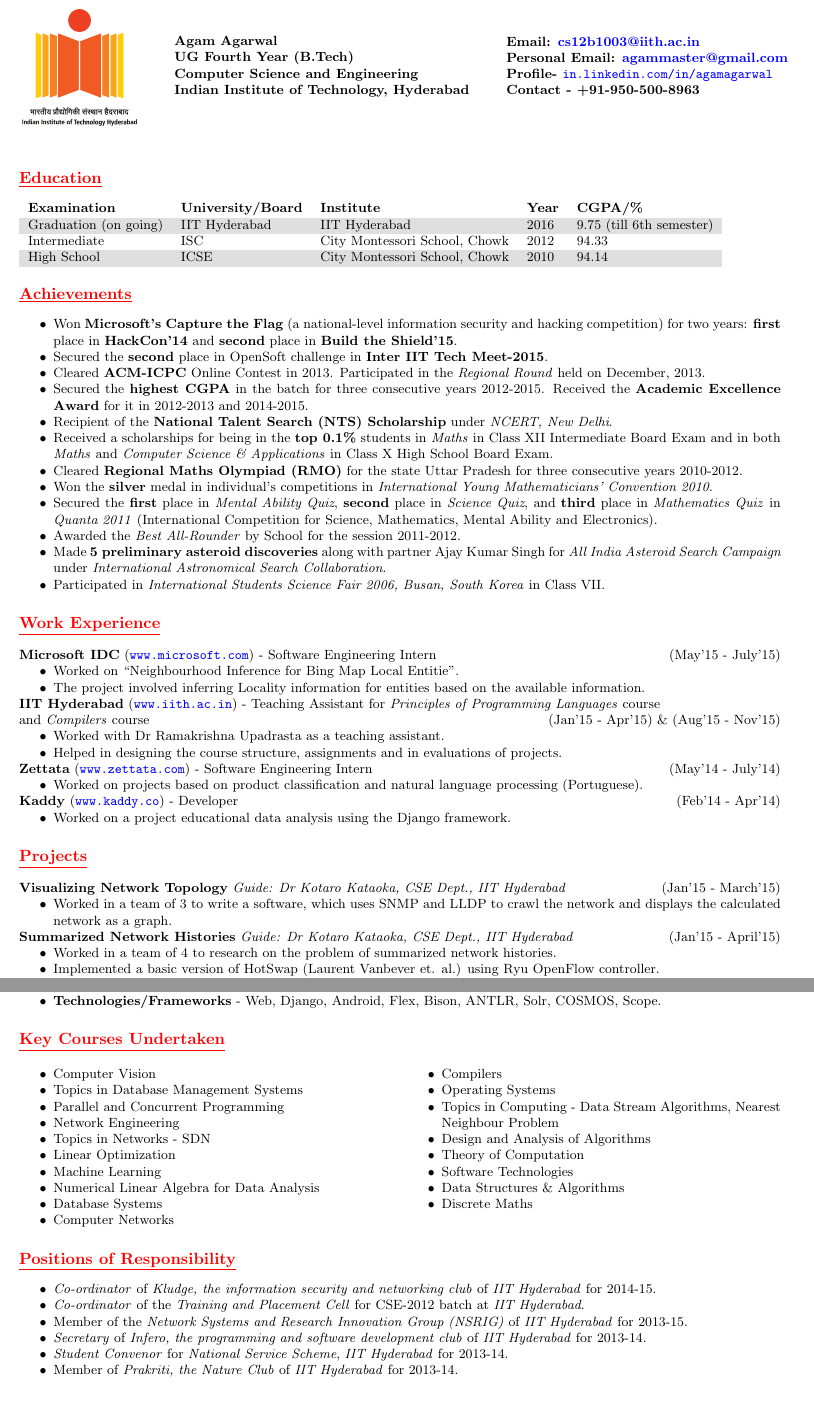
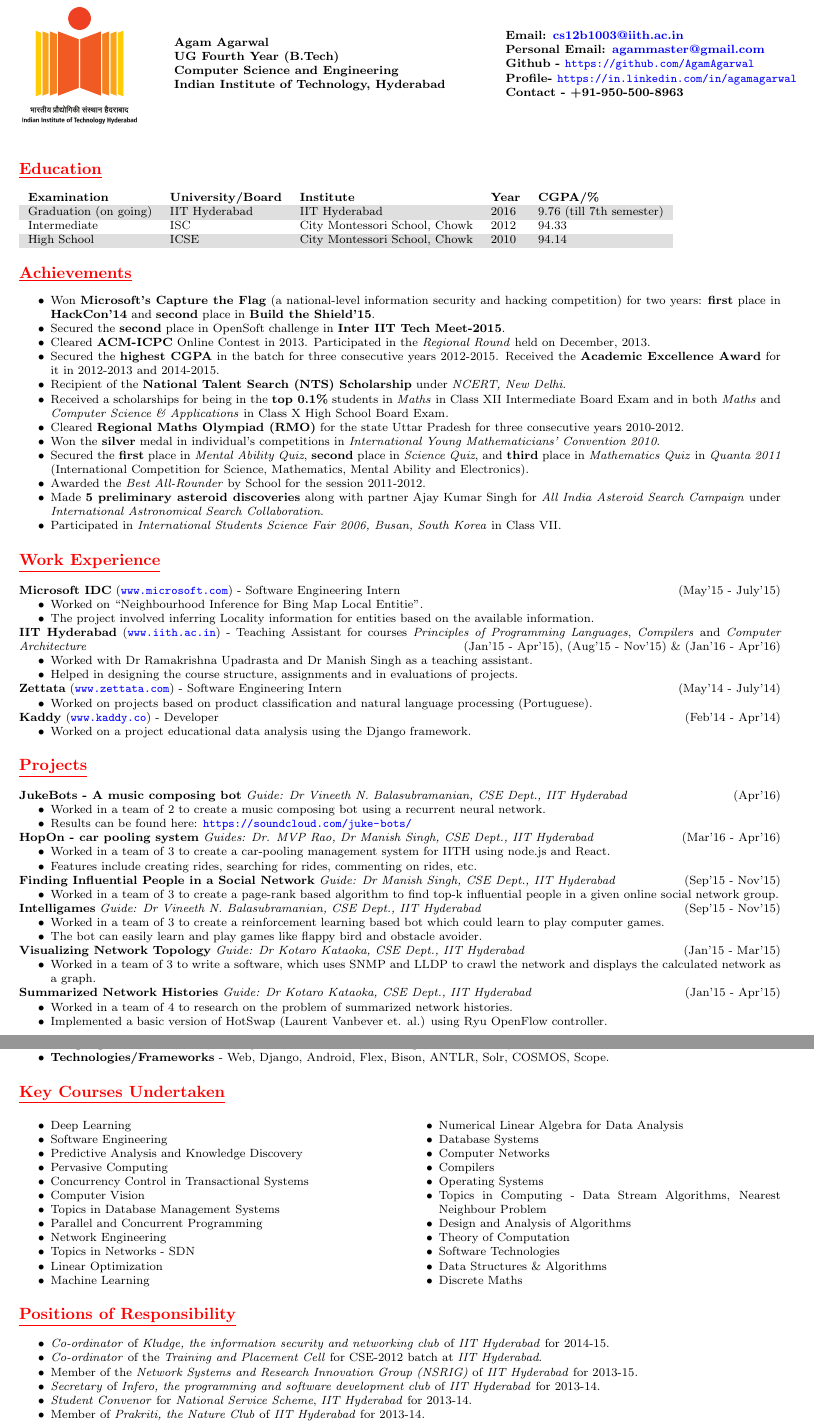
Before and after one commit to Aerron/agamagarwal-resume, a LaTeX CV (Agam_Agarwal_Resume.tex): two parts of pages 1 and 2 of 2, joined at a grey line, cut so that both start at the same text, the shorter picture padded with empty space. Compiled offline with pdfLaTeX.

Commit message:
Updated for semester 7 and 8 (readjusted font to fit two pages)

```diff
--- a/Agam_Agarwal_Resume.tex
+++ b/Agam_Agarwal_Resume.tex
@@ -1,4 +1,4 @@
-\documentclass[9pt]{extarticle}
+\documentclass[8pt]{extarticle}
 
 \usepackage[margin=0.7in]{geometry}
 \usepackage{multicol}
@@ -43,7 +43,8 @@
 \begin{flushleft}
 \textbf{Email: \href{mailto:cs12b1003@iith.ac.in}{cs12b1003@iith.ac.in} \\
 Personal Email: \href{mailto:agammaster@gmail.com}{agammaster@gmail.com} \\
-Profile- \url{in.linkedin.com/in/agamagarwal} \\
+Github - \url{https://github.com/AgamAgarwal} \\
+Profile- \url{https://in.linkedin.com/in/agamagarwal} \\
 Contact - +91-950-500-8963}
 \end{flushleft}
 \end{minipage}
@@ -54,7 +55,7 @@
 \rowcolors{2}{white}{gray!25}
 \begin{tabular}{lllll}
 \textbf{Examination} & \textbf{University/Board} & \textbf{Institute} & \textbf{Year} & \textbf{CGPA/\%} \\
-Graduation (on going) & IIT Hyderabad & IIT Hyderabad & 2016 & 9.75 (till 6th semester) \\
+Graduation (on going) & IIT Hyderabad & IIT Hyderabad & 2016 & 9.76 (till 7th semester) \\
 Intermediate & ISC & City Montessori School, Chowk & 2012 & 94.33 \\
 High School & ICSE & City Montessori School, Chowk & 2010 & 94.14
 \end{tabular}
@@ -95,9 +96,9 @@
 \item The project involved inferring Locality information for entities based on the available information.
 \end{itemize}
 \space
-\textbf{IIT Hyderabad} (\url{www.iith.ac.in}) - Teaching Assistant for \textit{Principles of Programming Languages} course \\ and \textit{Compilers} course \hfill (Jan'15 - Apr'15) \& (Aug'15 - Nov'15)
+\textbf{IIT Hyderabad} (\url{www.iith.ac.in}) - Teaching Assistant for courses \textit{Principles of Programming Languages}, \textit{Compilers} and \textit{Computer Architecture} \hfill (Jan'15 - Apr'15), (Aug'15 - Nov'15) \& (Jan'16 - Apr'16)
 \begin{itemize}
-\item Worked with Dr Ramakrishna Upadrasta as a teaching assistant.
+\item Worked with Dr Ramakrishna Upadrasta and Dr Manish Singh as a teaching assistant.
 \item Helped in designing the course structure, assignments and in evaluations of projects.
 \end{itemize}
 \space
@@ -113,19 +114,42 @@
 
 \heading{Projects}
 
-\textbf{Visualizing Network Topology} \textit{Guide: Dr Kotaro Kataoka, CSE Dept., IIT Hyderabad} \hfill (Jan'15 - March'15)
+\textbf{JukeBots - A music composing bot} \textit{Guide: Dr Vineeth N. Balasubramanian, CSE Dept., IIT Hyderabad} \hfill (Apr'16)
+\begin{itemize}
+\item Worked in a team of 2 to create a music composing bot using a recurrent neural network.
+\item Results can be found here: \url{https://soundcloud.com/juke-bots/}
+\end{itemize}
+\space
+\textbf{HopOn - car pooling system} \textit{Guides: Dr. MVP Rao, Dr Manish Singh, CSE Dept., IIT Hyderabad} \hfill (Mar'16 - Apr'16)
+\begin{itemize}
+\item Worked in a team of 3 to create a car-pooling management system for IITH using node.js and React.
+\item Features include creating rides, searching for rides, commenting on rides, etc.
+\end{itemize}
+\space
+\textbf{Finding Influential People in a Social Network} \textit{Guide: Dr Manish Singh, CSE Dept., IIT Hyderabad} \hfill (Sep'15 - Nov'15)
+\begin{itemize}
+\item Worked in a team of 3 to create a page-rank based algorithm to find top-k influential people in a given online social network group.
+\end{itemize}
+\space
+\textbf{Intelligames} \textit{Guide: Dr Vineeth N. Balasubramanian, CSE Dept., IIT Hyderabad} \hfill (Sep'15 - Nov'15)
+\begin{itemize}
+\item Worked in a team of 3 to create a reinforcement learning based bot which could learn to play computer games.
+\item The bot can easily learn and play games like flappy bird and obstacle avoider.
+\end{itemize}
+\space
+\textbf{Visualizing Network Topology} \textit{Guide: Dr Kotaro Kataoka, CSE Dept., IIT Hyderabad} \hfill (Jan'15 - Mar'15)
 \begin{itemize}
 \item Worked in a team of 3 to write a software, which uses SNMP and LLDP to crawl the network and displays the calculated network as a
 graph.
 \end{itemize}
 \space
-\textbf{Summarized Network Histories} \textit{Guide: Dr Kotaro Kataoka, CSE Dept., IIT Hyderabad} \hfill (Jan'15 - April'15)
+\textbf{Summarized Network Histories} \textit{Guide: Dr Kotaro Kataoka, CSE Dept., IIT Hyderabad} \hfill (Jan'15 - Apr'15)
 \begin{itemize}
 \item Worked in a team of 4 to research on the problem of summarized network histories.
 \item Implemented a basic version of HotSwap (Laurent Vanbever et. al.) using Ryu OpenFlow controller.
 \end{itemize}
 \space
-\textbf{Facial Expression Recognition} \textit{Guide: Dr C. Krishna Mohan, CSE Dept., IIT Hyderabad} \hfill (Jan'15 - April'15)
+\textbf{Facial Expression Recognition} \textit{Guide: Dr C. Krishna Mohan, CSE Dept., IIT Hyderabad} \hfill (Jan'15 - Apr'15)
 \begin{itemize}
 \item Worked in a team of 4 to implement ``A vision-based hybrid method for facial expression recognition" (X. Huang, Y. Lin).
 \end{itemize}
@@ -197,6 +221,11 @@
 \heading{Key Courses Undertaken}
 \begin{multicols}{2}
 \begin{itemize}
+\item Deep Learning
+\item Software Engineering
+\item Predictive Analysis and Knowledge Discovery
+\item Pervasive Computing
+\item Concurrency Control in Transactional Systems
 \item Computer Vision
 \item Topics in Database Management Systems
 \item Parallel and Concurrent Programming
```
